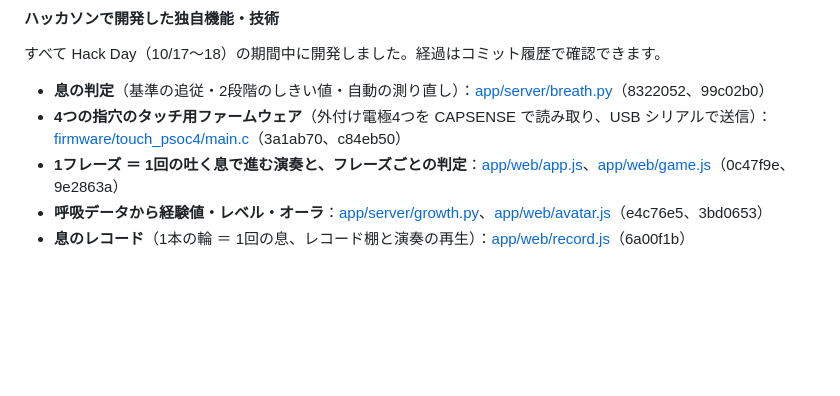
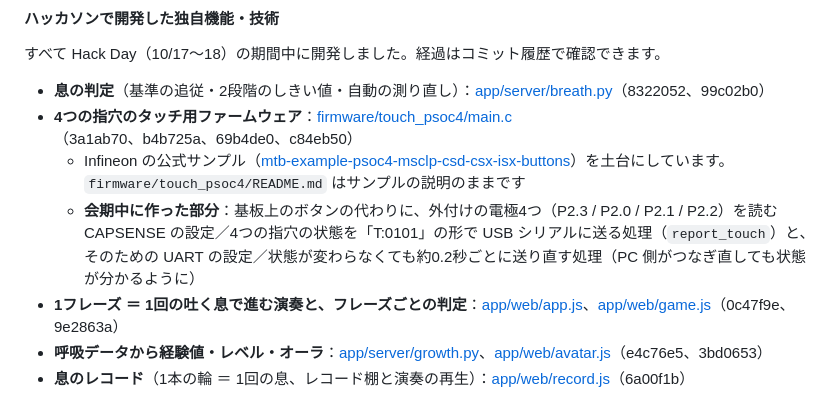
Before and after one commit to jphacks/sp_2605, a Markdown page: README.md, the part around the change. Rendered like a GitHub page; blank space fills up the shorter version.

Commit message:
README：タッチ用ファームウェアが Infineon の公式サンプルを土台にしていることと、会期中に作った部分を明記（KatoRyunosuke の変更から取り込み）。TASKS に oira0822 の依頼を追記
Co-Authored-By: Claude Opus 5.5 <noreply@anthropic.com>

```diff
--- a/README.md
+++ b/README.md
@@ -97,7 +97,9 @@ PC のブラウザに表示されるゲームでは、**1フレーズ ＝ 1回
 すべて Hack Day（10/17〜18）の期間中に開発しました。経過はコミット履歴で確認できます。
 
 * **息の判定**（基準の追従・2段階のしきい値・自動の測り直し）：[app/server/breath.py](app/server/breath.py)（8322052、99c02b0）
-* **4つの指穴のタッチ用ファームウェア**（外付け電極4つを CAPSENSE で読み取り、USB シリアルで送信）：[firmware/touch_psoc4/main.c](firmware/touch_psoc4/main.c)（3a1ab70、c84eb50）
+* **4つの指穴のタッチ用ファームウェア**：[firmware/touch_psoc4/main.c](firmware/touch_psoc4/main.c)（3a1ab70、b4b725a、69b4de0、c84eb50）
+  - Infineon の公式サンプル（[mtb-example-psoc4-msclp-csd-csx-isx-buttons](https://github.com/Infineon/mtb-example-psoc4-msclp-csd-csx-isx-buttons)）を土台にしています。`firmware/touch_psoc4/README.md` はサンプルの説明のままです
+  - **会期中に作った部分**：基板上のボタンの代わりに、外付けの電極4つ（P2.3 / P2.0 / P2.1 / P2.2）を読む CAPSENSE の設定／4つの指穴の状態を「T:0101」の形で USB シリアルに送る処理（`report_touch`）と、そのための UART の設定／状態が変わらなくても約0.2秒ごとに送り直す処理（PC 側がつなぎ直しても状態が分かるように）
 * **1フレーズ ＝ 1回の吐く息で進む演奏と、フレーズごとの判定**：[app/web/app.js](app/web/app.js)、[app/web/game.js](app/web/game.js)（0c47f9e、9e2863a）
 * **呼吸データから経験値・レベル・オーラ**：[app/server/growth.py](app/server/growth.py)、[app/web/avatar.js](app/web/avatar.js)（e4c76e5、3bd0653）
 * **息のレコード**（1本の輪 ＝ 1回の息、レコード棚と演奏の再生）：[app/web/record.js](app/web/record.js)（6a00f1b）
```
Also changed, not shown: TASKS.md (+20 -0 lines).
